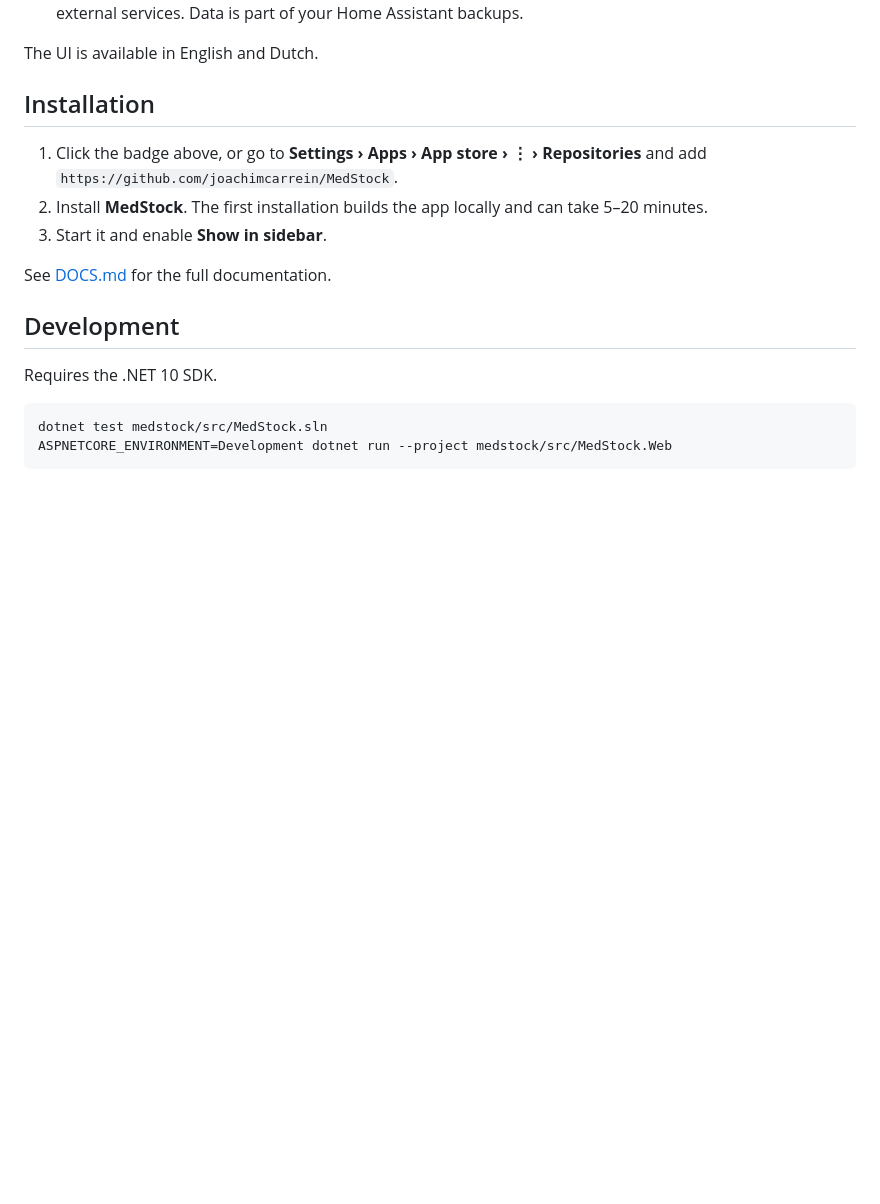
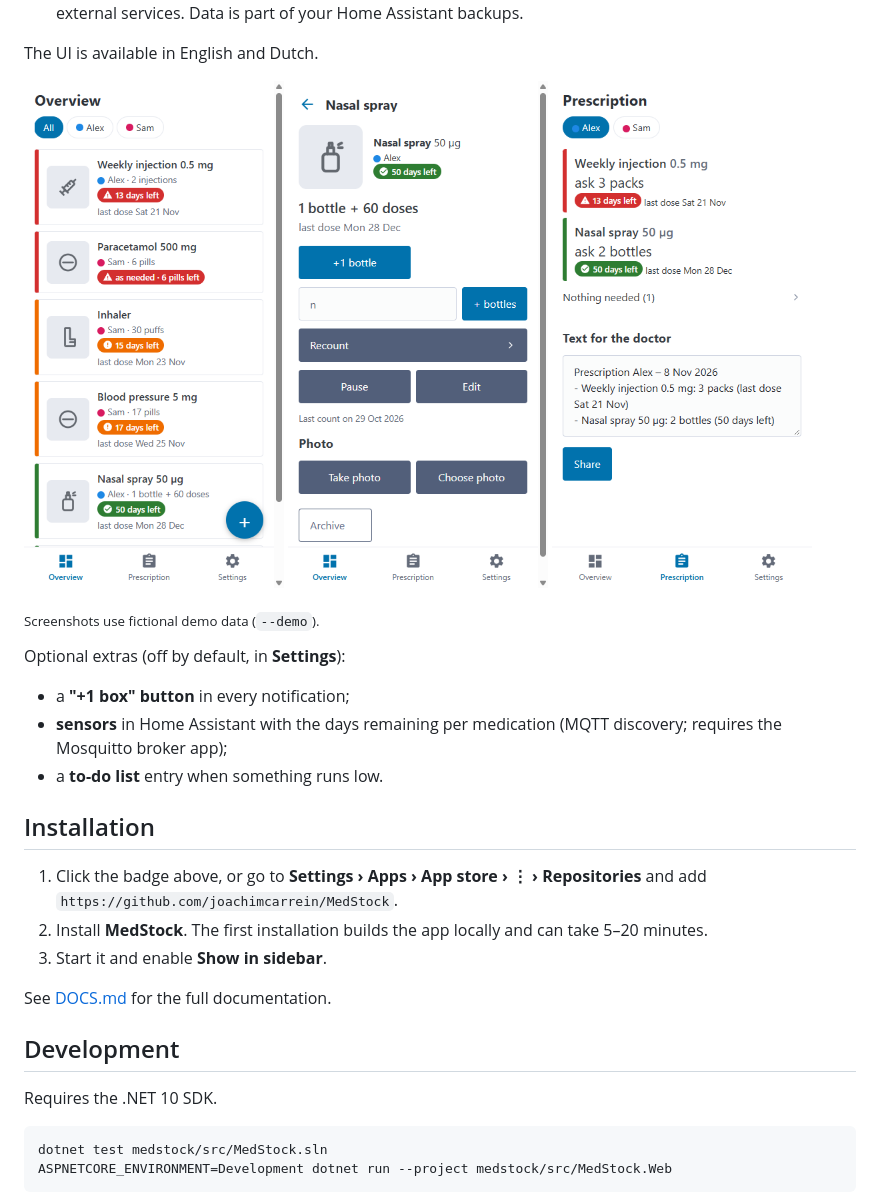
Before and after one commit to joachimcarrein/MedStock, a Markdown page: README.md, the part around the change. Drawn GitHub-style; pictures changed too: docs/screenshots/detail.png (added), docs/screenshots/overview.png (added), docs/screenshots/prescription.png (added); blank space fills up the shorter version.

Commit message:
docs: screenshots (demo data) and the optional extras
Co-Authored-By: Claude Opus 5.5 <noreply@anthropic.com>

```diff
--- a/README.md
+++ b/README.md
@@ -15,6 +15,20 @@ and tells you **how many days you have left**, without logging every single inta
   no external services. Data is part of your Home Assistant backups.
 
 The UI is available in English and Dutch.
+
+<p>
+  <img src="docs/screenshots/overview.png" alt="Overview: medication sorted by urgency" width="260">
+  <img src="docs/screenshots/detail.png" alt="Detail: restock, recount, pause" width="260">
+  <img src="docs/screenshots/prescription.png" alt="Prescription: what to ask the doctor" width="260">
+</p>
+
+<sub>Screenshots use fictional demo data (`--demo`).</sub>
+
+Optional extras (off by default, in **Settings**):
+
+- a **"+1 box" button** in every notification;
+- **sensors** in Home Assistant with the days remaining per medication (MQTT discovery; requires the Mosquitto broker app);
+- a **to-do list** entry when something runs low.
 
 ## Installation
 
```
Also changed, not shown: medstock/DOCS.md (+11 -0 lines).
